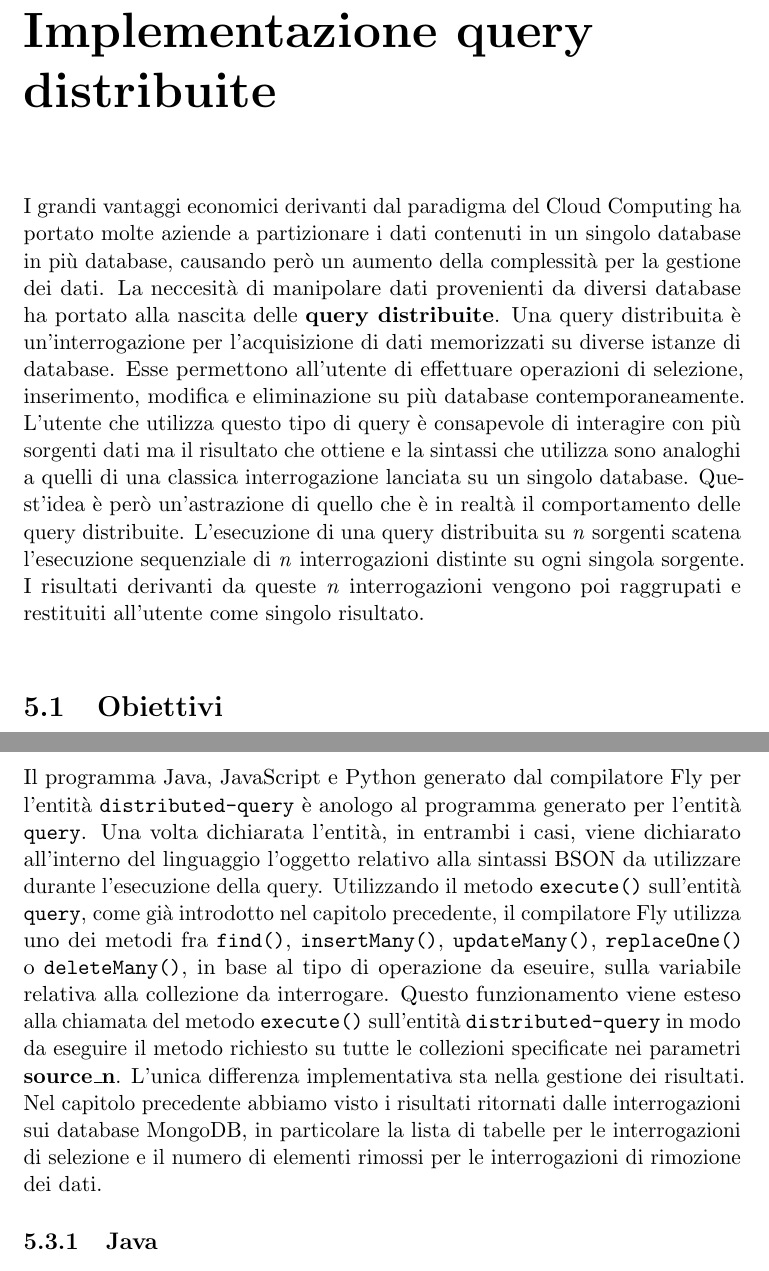
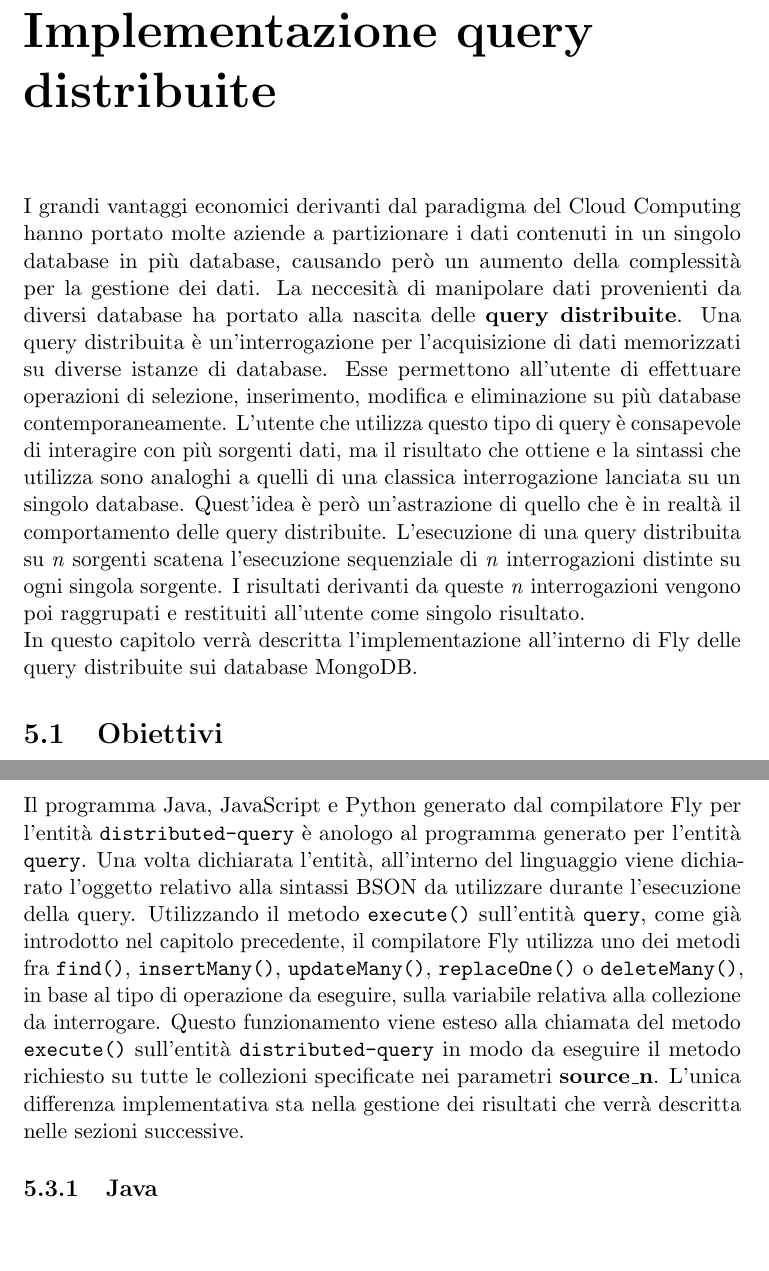
Before and after one commit to antonio-cirillo/bachelor-thesis, a LaTeX book (00main.tex, which reads 5query.tex): two parts of pages 47 and 49 of 57, joined at a grey line, cut so that both start at the same text, the shorter picture padded with empty space. Compiled offline with pdfLaTeX.

Commit message:
update 5query

```diff
--- a/5query.tex
+++ b/5query.tex
@@ -1,4 +1,5 @@
-I grandi vantaggi economici derivanti dal paradigma del Cloud Computing ha portato molte aziende a partizionare i dati contenuti in un singolo database in più database, causando però un aumento della complessità per la gestione dei dati. La neccesità di manipolare dati provenienti da diversi database ha portato alla nascita delle \textbf{query distribuite}. Una query distribuita è un'interrogazione per l'acquisizione di dati memorizzati su diverse istanze di database. Esse permettono all'utente di effettuare operazioni di selezione, inserimento, modifica e eliminazione su più database contemporaneamente. L'utente che utilizza questo tipo di query è consapevole di interagire con più sorgenti dati ma il risultato che ottiene e la sintassi che utilizza sono analoghi a quelli di una classica interrogazione lanciata su un singolo database. Quest'idea è però un'astrazione di quello che è in realtà il comportamento delle query distribuite. L'esecuzione di una query distribuita su \textit{n} sorgenti  scatena l'esecuzione sequenziale di \textit{n} interrogazioni distinte su ogni singola sorgente. I risultati derivanti da queste \textit{n} interrogazioni vengono poi raggrupati e restituiti all'utente come singolo risultato. \\
+I grandi vantaggi economici derivanti dal paradigma del Cloud Computing hanno portato molte aziende a partizionare i dati contenuti in un singolo database in più database, causando però un aumento della complessità per la gestione dei dati. La neccesità di manipolare dati provenienti da diversi database ha portato alla nascita delle \textbf{query distribuite}. Una query distribuita è un'interrogazione per l'acquisizione di dati memorizzati su diverse istanze di database. Esse permettono all'utente di effettuare operazioni di selezione, inserimento, modifica e eliminazione su più database contemporaneamente. L'utente che utilizza questo tipo di query è consapevole di interagire con più sorgenti dati, ma il risultato che ottiene e la sintassi che utilizza sono analoghi a quelli di una classica interrogazione lanciata su un singolo database. Quest'idea è però un'astrazione di quello che è in realtà il comportamento delle query distribuite. L'esecuzione di una query distribuita su \textit{n} sorgenti  scatena l'esecuzione sequenziale di \textit{n} interrogazioni distinte su ogni singola sorgente. I risultati derivanti da queste \textit{n} interrogazioni vengono poi raggrupati e restituiti all'utente come singolo risultato. \\
+In questo capitolo verrà descritta l'implementazione all'interno di Fly delle query distribuite sui database MongoDB.
 
 \section{Obiettivi}
 L'obiettivo all'interno di Fly è di permettere all'utente di utilizzare una normale query BSON per accedere a diverse sorgenti dati, siano esse locali o in Cloud. L'utilizzo delle query distribuite all'interno di Fly deve garantire un livello di astrazione tale da rendere il comportamento di una query distribuita omogeneo al comportamento di una semplice query su un singolo database, per questo motivo l'interazione coi diversi database e il raggruppamento del risultato verrà totalmente astratto all'utente.
@@ -26,7 +27,7 @@ var selezione = [type="distributed-query", query_type="select", query="Sintassi
 \end{lstlisting}
 
 \section{Generazione codice}
-Il programma Java, JavaScript e Python generato dal compilatore Fly per l'entità \verb|distributed-query| è anologo al programma generato per l'entità \verb|query|. Una volta dichiarata l'entità, in entrambi i casi, viene dichiarato all'interno del linguaggio l'oggetto relativo alla sintassi BSON da utilizzare durante l'esecuzione della query. Utilizzando il metodo \verb|execute()| sull'entità \verb|query|, come già introdotto nel capitolo precedente, il compilatore Fly utilizza uno dei metodi fra \verb|find()|, \verb|insertMany()|, \verb|updateMany()|, \verb|replaceOne()| o \verb|deleteMany()|, in base al tipo di operazione da eseuire, sulla variabile relativa alla collezione da interrogare. Questo funzionamento viene esteso alla chiamata del metodo \verb|execute()| sull'entità \verb|distributed-query| in modo da eseguire il metodo richiesto su tutte le collezioni specificate nei parametri \textbf{source\textunderscore n}. L'unica differenza implementativa sta nella gestione dei risultati. Nel capitolo precedente abbiamo visto i risultati ritornati dalle interrogazioni sui database MongoDB, in particolare la lista di tabelle per le interrogazioni di selezione e il numero di elementi rimossi per le interrogazioni di rimozione dei dati.
+Il programma Java, JavaScript e Python generato dal compilatore Fly per l'entità \verb|distributed-query| è anologo al programma generato per l'entità \verb|query|. Una volta dichiarata l'entità, all'interno del linguaggio viene dichiarato l'oggetto relativo alla sintassi BSON da utilizzare durante l'esecuzione della query. Utilizzando il metodo \verb|execute()| sull'entità \verb|query|, come già introdotto nel capitolo precedente, il compilatore Fly utilizza uno dei metodi fra \verb|find()|, \verb|insertMany()|, \verb|updateMany()|, \verb|replaceOne()| o \verb|deleteMany()|, in base al tipo di operazione da eseguire, sulla variabile relativa alla collezione da interrogare. Questo funzionamento viene esteso alla chiamata del metodo \verb|execute()| sull'entità \verb|distributed-query| in modo da eseguire il metodo richiesto su tutte le collezioni specificate nei parametri \textbf{source\textunderscore n}. L'unica differenza implementativa sta nella gestione dei risultati che verrà descritta nelle sezioni successive.
 
 \subsection{Java}
 All'interno del compilatore Java è stato introdotto il metodo \verb|__executeDis-| \verb|tributedQuery()|. Questo metodo consente di eseguire la stessa query su una lista di database MongoDB. Gli argomenti in input di questo metodo sono:
```
Also changed, not shown: 5query.tex (4 more changed lines).
